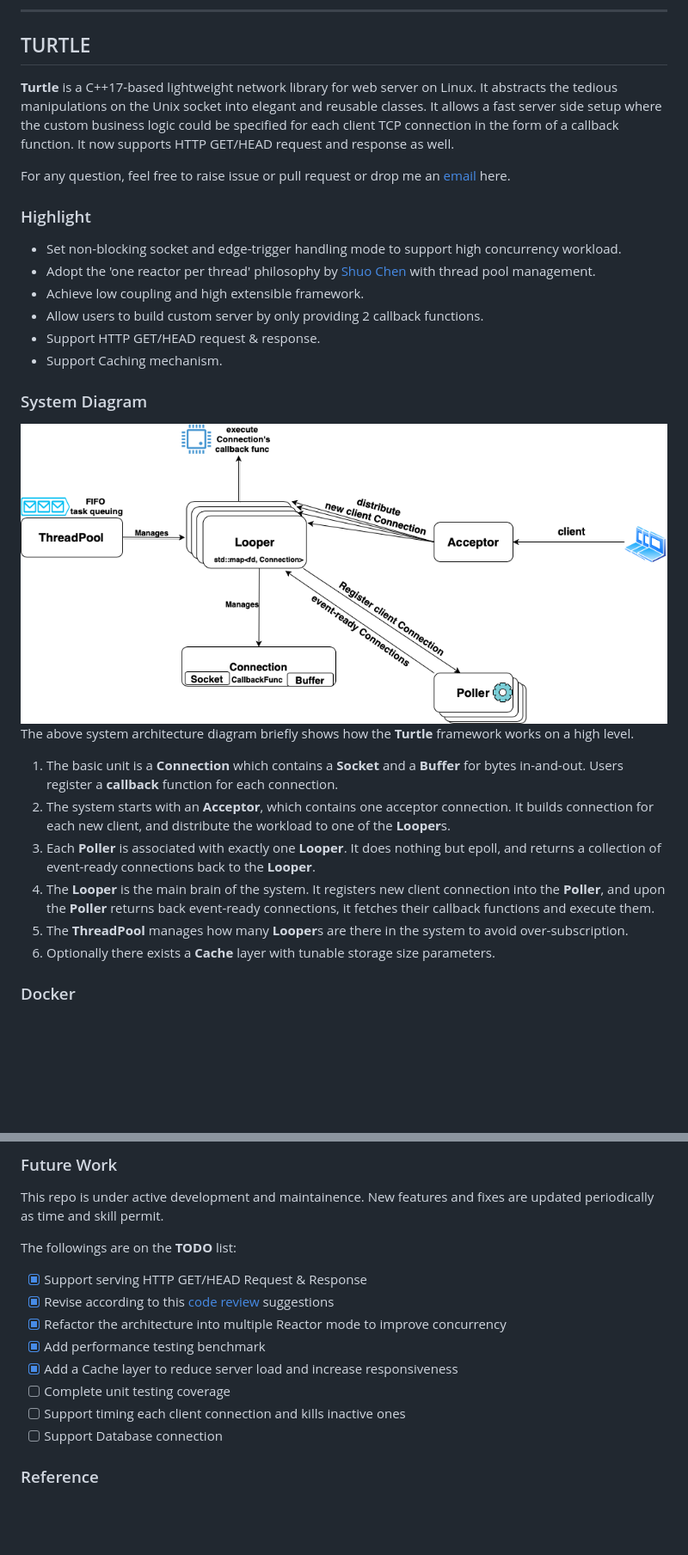
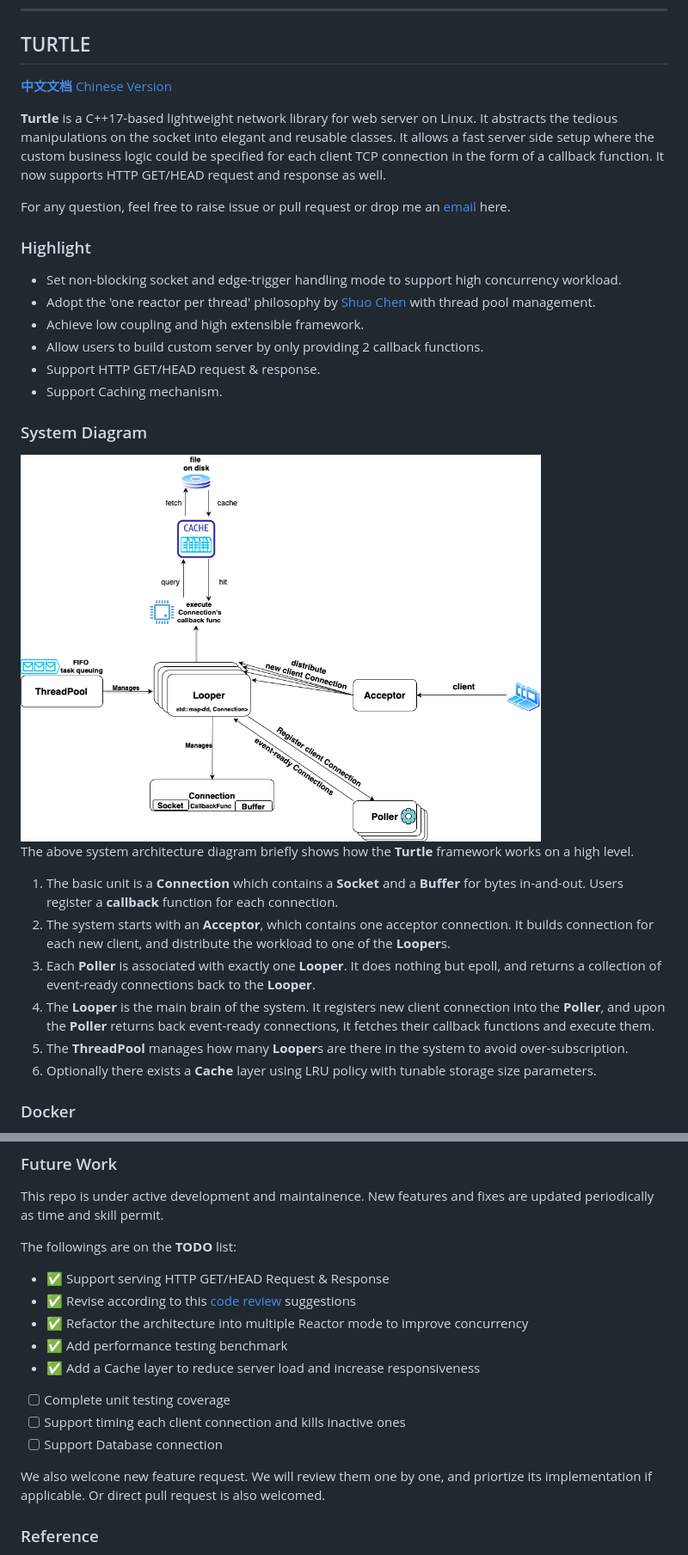
Before and after one commit to YukunJ/Turtle, a Markdown page: README.md, 2 parts joined by grey strips. Shown: that part at 86% size. Rendered like a GitHub page; pictures changed too: image/system_architecture_en.png (added), image/system_architecture_new.png (deleted); blank space fills up the shorter version.

Commit message:
Documentation enhancement (#8)
* Chinese README documentation draft

* New Diagram for Chinese version

```diff
--- a/README.md
+++ b/README.md
@@ -3,7 +3,9 @@
 -----------------
 ## TURTLE
 
-**Turtle** is a C++17-based lightweight network library for web server on Linux. It abstracts the tedious manipulations on the Unix socket into elegant and reusable classes. It allows a fast server side setup where the custom business logic could be specified for each client TCP connection in the form of a callback function. It now supports HTTP GET/HEAD request and response as well.
+[**中文文档** Chinese Version](./README_CN.md)
+
+**Turtle** is a C++17-based lightweight network library for web server on Linux. It abstracts the tedious manipulations on the socket into elegant and reusable classes. It allows a fast server side setup where the custom business logic could be specified for each client TCP connection in the form of a callback function. It now supports HTTP GET/HEAD request and response as well.
 
 For any question, feel free to raise issue or pull request or drop me an [email](mailto:yukunj@andrew.cmu.edu) here.
 
@@ -18,7 +20,7 @@ For any question, feel free to raise issue or pull request or drop me an [email]
 
 ### System Diagram
 
-<img src="image/system_architecture_new.png" alt="System Architecture New" height="450">
+<img src="image/system_architecture_en.png" alt="System Architecture New" height="450">
 
 The above system architecture diagram briefly shows how the **Turtle** framework works on a high level.
 
@@ -27,7 +29,7 @@ The above system architecture diagram briefly shows how the **Turtle** framework
 3. Each **Poller** is associated with exactly one **Looper**. It does nothing but epoll, and returns a collection of event-ready connections back to the **Looper**.
 4. The **Looper** is the main brain of the system. It registers new client connection into the **Poller**, and upon the **Poller** returns back event-ready connections, it fetches their callback functions and execute them.
 5. The **ThreadPool** manages how many **Looper**s are there in the system to avoid over-subscription.
-6. Optionally there exists a **Cache** layer with tunable storage size parameters.
+6. Optionally there exists a **Cache** layer using LRU policy with tunable storage size parameters.
 
 ### Docker
 
@@ -158,14 +159,16 @@ This repo is under active development and maintainence. New features and fixes a
 
 The followings are on the **TODO** list:
 
-- [x] Support serving HTTP GET/HEAD Request & Response
-- [x] Revise according to this [code review](https://codereview.stackexchange.com/questions/282220/tiny-network-web-framework-library-in-c) suggestions
-- [x] Refactor the architecture into multiple Reactor mode to improve concurrency
-- [x] Add performance testing benchmark
-- [x] Add a Cache layer to reduce server load and increase responsiveness
+- ✅ Support serving HTTP GET/HEAD Request & Response
+- ✅ Revise according to this [code review](https://codereview.stackexchange.com/questions/282220/tiny-network-web-framework-library-in-c) suggestions
+- ✅ Refactor the architecture into multiple Reactor mode to improve concurrency
+- ✅ Add performance testing benchmark
+- ✅ Add a Cache layer to reduce server load and increase responsiveness
 - [ ] Complete unit testing coverage
 - [ ] Support timing each client connection and kills inactive ones
 - [ ] Support Database connection
+
+We also welcone new feature request. We will review them one by one, and priortize its implementation if applicable. Or direct pull request is also welcomed.
 
 ### Reference
 
```
Also changed, not shown: other parts of README.md (+0 -1 lines), README_CN.md (added, +187 -0 lines), image/system_architecture_cn.png (added), 3 other files.
